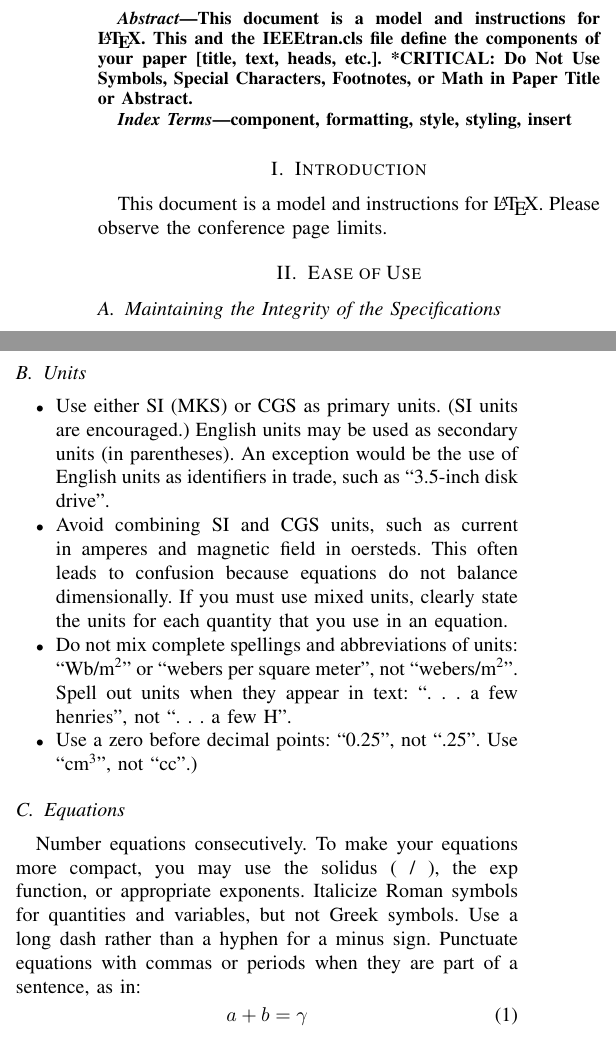
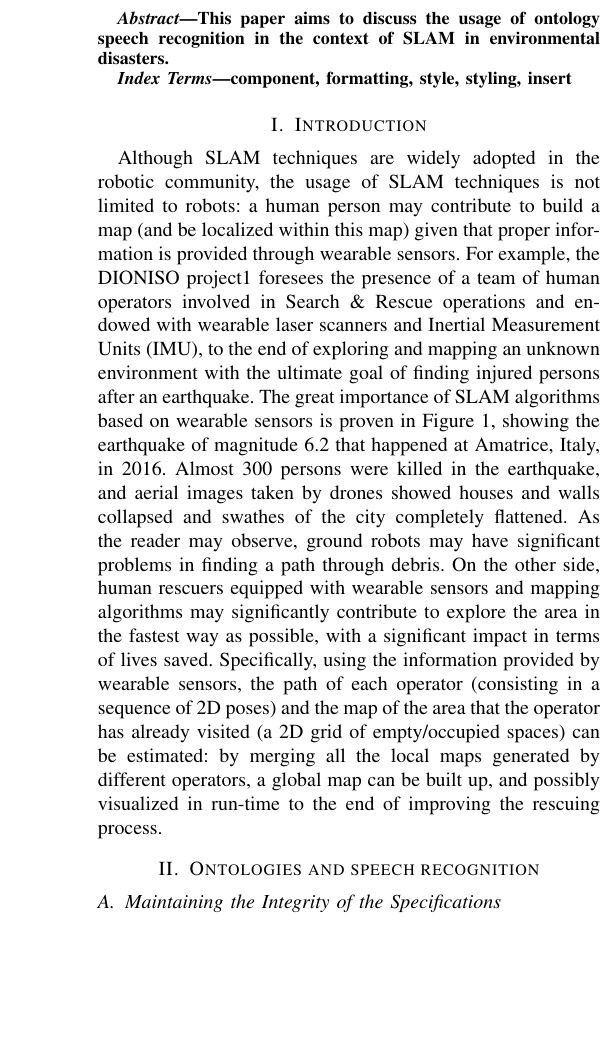
Before and after one commit to DeafMic/conference_paper, a LaTeX paper (Conference-LaTeX-template_10-17-19/conference_101719.tex): two parts of the columns of page 1 of 3 before the commit and part of one column of page 1 of 3 after it, the two joined at a grey line, cut at the place of the change, the shorter picture padded with empty space. Compiled offline with pdfLaTeX; a missing font is replaced by an installed copy or a similar font; a LaTeX package or settings file that is missing is left out.

Commit message:
Progress_report

```diff
--- a/Conference-LaTeX-template_10-17-19/conference_101719.tex
+++ b/Conference-LaTeX-template_10-17-19/conference_101719.tex
@@ -40,9 +41,8 @@ email address or ORCID}
 \maketitle
 
 \begin{abstract}
-This document is a model and instructions for \LaTeX.
-This and the IEEEtran.cls file define the components of your paper [title, text, heads, etc.]. *CRITICAL: Do Not Use Symbols, Special Characters, Footnotes,
-or Math in Paper Title or Abstract.
+This paper aims to discuss the usage of ontology speech recognition in the context
+of SLAM in environmental disasters.
 \end{abstract}
 
 \begin{IEEEkeywords}
@@ -50,10 +50,38 @@ component, formatting, style, styling, insert
 \end{IEEEkeywords}
 
 \section{Introduction}
-This document is a model and instructions for \LaTeX.
-Please observe the conference page limits.
+Although SLAM techniques are widely adopted in the
+robotic community, the usage of SLAM techniques is not
+limited to robots: a human person may contribute to build
+a map (and be localized within this map) given that proper
+information is provided through wearable sensors. For example, the DIONISO project1
+foresees the presence of a
+team of human operators involved in Search \& Rescue
+operations and endowed with wearable laser scanners and
+Inertial Measurement Units (IMU), to the end of exploring
+and mapping an unknown environment with the ultimate
+goal of finding injured persons after an earthquake. The
+great importance of SLAM algorithms based on wearable
+sensors is proven in Figure 1, showing the earthquake of
+magnitude 6.2 that happened at Amatrice, Italy, in 2016.
+Almost 300 persons were killed in the earthquake, and
+aerial images taken by drones showed houses and walls
+collapsed and swathes of the city completely flattened. As
+the reader may observe, ground robots may have significant
+problems in finding a path through debris. On the other side,
+human rescuers equipped with wearable sensors and mapping
+algorithms may significantly contribute to explore the area
+in the fastest way as possible, with a significant impact
+in terms of lives saved. Specifically, using the information
+provided by wearable sensors, the path of each operator
+(consisting in a sequence of 2D poses) and the map of
+the area that the operator has already visited (a 2D grid of
+empty/occupied spaces) can be estimated: by merging all the
+local maps generated by different operators, a global map can
+be built up, and possibly visualized in run-time to the end
+of improving the rescuing process.
 
-\section{Ease of Use}
+\section{Ontologies and speech recognition}
 
 \subsection{Maintaining the Integrity of the Specifications}
 
@@ -81,24 +109,7 @@ even after they have been defined in the abstract. Abbreviations such as
 IEEE, SI, MKS, CGS, ac, dc, and rms do not have to be defined. Do not use
 abbreviations in the title or heads unless they are unavoidable.
 
-\subsection{Units}
-\begin{itemize}
-\item Use either SI (MKS) or CGS as primary units. (SI units are encouraged.) English units may be used as secondary units (in parentheses). An exception would be the use of English units as identifiers in trade, such as ``3.5-inch disk drive''.
-\item Avoid combining SI and CGS units, such as current in amperes and magnetic field in oersteds. This often leads to confusion because equations do not balance dimensionally. If you must use mixed units, clearly state the units for each quantity that you use in an equation.
-\item Do not mix complete spellings and abbreviations of units: ``Wb/m\textsuperscript{2}'' or ``webers per square meter'', not ``webers/m\textsuperscript{2}''. Spell out units when they appear in text: ``. . . a few henries'', not ``. . . a few H''.
-\item Use a zero before decimal points: ``0.25'', not ``.25''. Use ``cm\textsuperscript{3}'', not ``cc''.)
-\end{itemize}
 
-\subsection{Equations}
-Number equations consecutively. To make your
-equations more compact, you may use the solidus (~/~), the exp function, or
-appropriate exponents. Italicize Roman symbols for quantities and variables,
-but not Greek symbols. Use a long dash rather than a hyphen for a minus
-sign. Punctuate equations with commas or periods when they are part of a
-sentence, as in:
-\begin{equation}
-a+b=\gamma\label{eq}
-\end{equation}
 
 Be sure that the
 symbols in your equation have been defined before or immediately following
```
Also changed, not shown: Progress_Report/progress_report.tex (added, +30 -0 lines), font_backup.txt (added, +1 -0 lines), Conference-LaTeX-template_10-17-19/conference_101719.pdf, Progress_Report/progress_report.pdf (added), Conference-LaTeX-template_10-17-19/conference_101719.tex (1 more changed lines), 10 other files.
